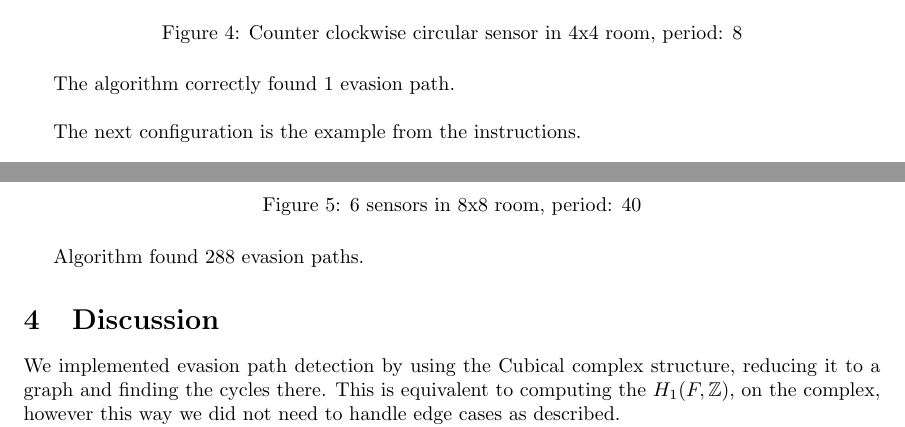
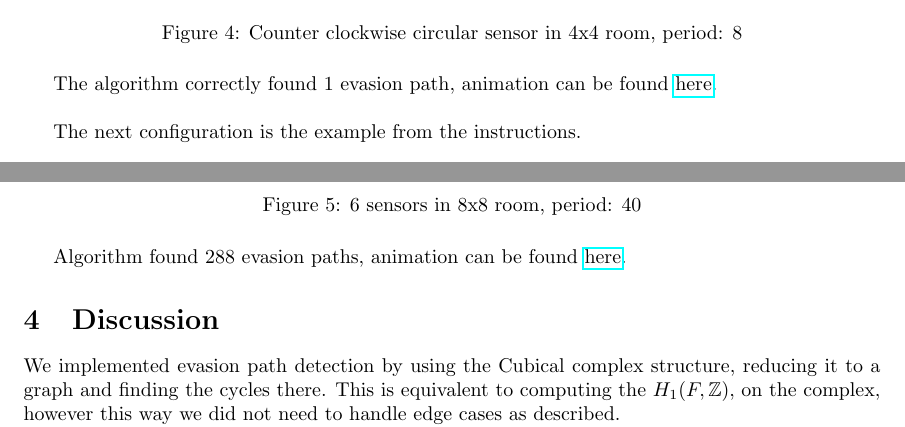
Before and after one commit to MOj0/TDA_Evasion, a LaTeX document (report/report.tex): two parts of pages 6 and 7 of 7, joined at a grey line, cut so that both start at the same text. Compiled offline with pdfLaTeX.

Commit message:
include links to gifs, build report to pdf

```diff
--- a/report/report.tex
+++ b/report/report.tex
@@ -198,8 +198,7 @@ The first configuration is trivial - a single sensor moving the counter clockwis
   \label{fig:ccw}
 \end{figure}
 
-The algorithm correctly found 1 evasion path.
-%TODO: Insert link to gif, once available
+The algorithm correctly found 1 evasion path, animation can be found \href{https://github.com/MOj0/TDA_Evasion/blob/main/report/ccw.gif}{here}.
 
 
 \bigskip
@@ -212,9 +211,7 @@ The next configuration is the example from the instructions.
   \label{fig:example}
 \end{figure}
 
-Algorithm found 288 evasion paths.
-% TODO: Insert link to gif, once available
-
+Algorithm found 288 evasion paths, animation can be found \href{https://github.com/MOj0/TDA_Evasion/blob/main/report/example.gif}{here}.
 
 
 \section{Discussion}
```
Also changed, not shown: report/report.pdf (added).
